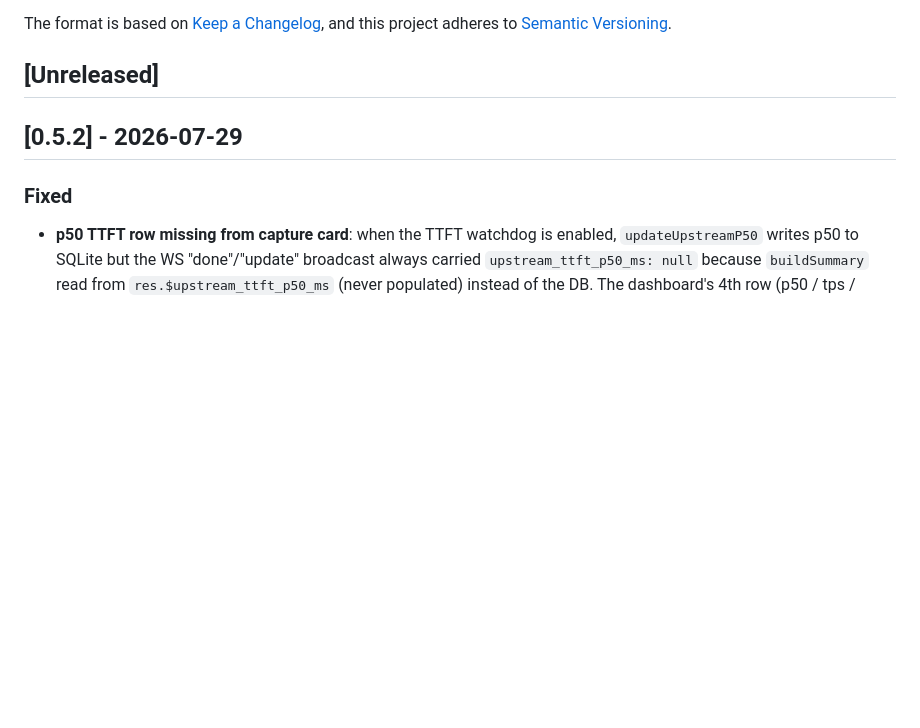
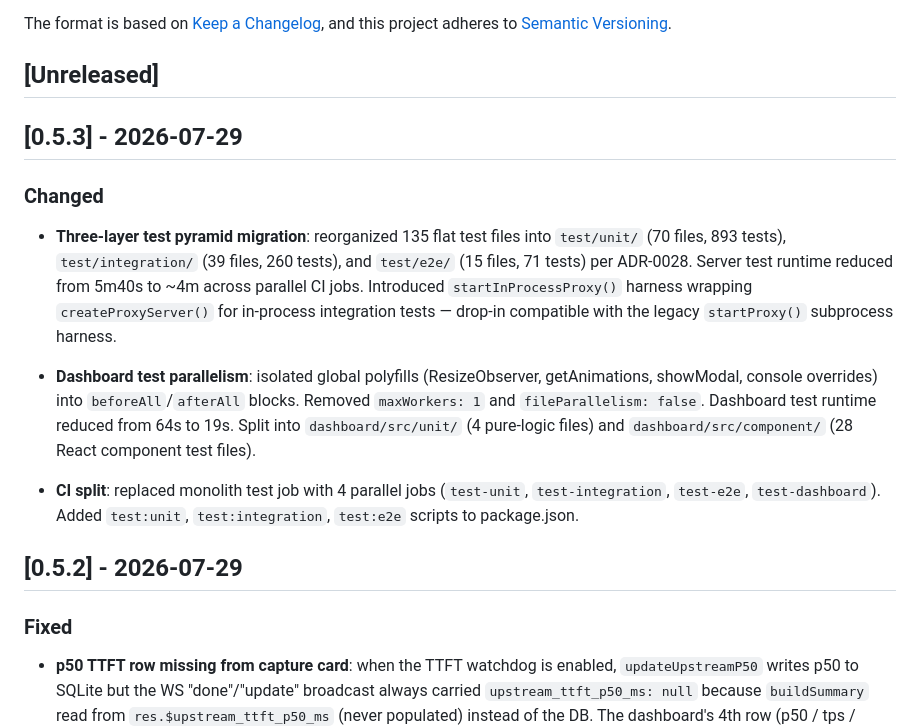
Before and after one commit to codegiveness/umans-gate, a Markdown page: CHANGELOG.md, the part around the change. Rendered like a GitHub page; blank space fills up the shorter version.

Commit message:
chore(changelog): add v0.5.3 release notes

```diff
--- a/CHANGELOG.md
+++ b/CHANGELOG.md
@@ -6,6 +6,29 @@ The format is based on [Keep a Changelog](https://keepachangelog.com/en/1.1.0/),
 and this project adheres to [Semantic Versioning](https://semver.org/spec/v2.0.0.html).
 
 ## [Unreleased]
+
+## [0.5.3] - 2026-07-29
+
+### Changed
+
+- **Three-layer test pyramid migration**: reorganized 135 flat test files
+  into `test/unit/` (70 files, 893 tests), `test/integration/` (39 files,
+  260 tests), and `test/e2e/` (15 files, 71 tests) per ADR-0028. Server
+  test runtime reduced from 5m40s to ~4m across parallel CI jobs.
+  Introduced `startInProcessProxy()` harness wrapping `createProxyServer()`
+  for in-process integration tests — drop-in compatible with the legacy
+  `startProxy()` subprocess harness.
+
+- **Dashboard test parallelism**: isolated global polyfills (ResizeObserver,
+  getAnimations, showModal, console overrides) into `beforeAll`/`afterAll`
+  blocks. Removed `maxWorkers: 1` and `fileParallelism: false`. Dashboard
+  test runtime reduced from 64s to 19s. Split into `dashboard/src/unit/`
+  (4 pure-logic files) and `dashboard/src/component/` (28 React component
+  test files).
+
+- **CI split**: replaced monolith test job with 4 parallel jobs
+  (`test-unit`, `test-integration`, `test-e2e`, `test-dashboard`). Added
+  `test:unit`, `test:integration`, `test:e2e` scripts to package.json.
 
 ## [0.5.2] - 2026-07-29
 
```
